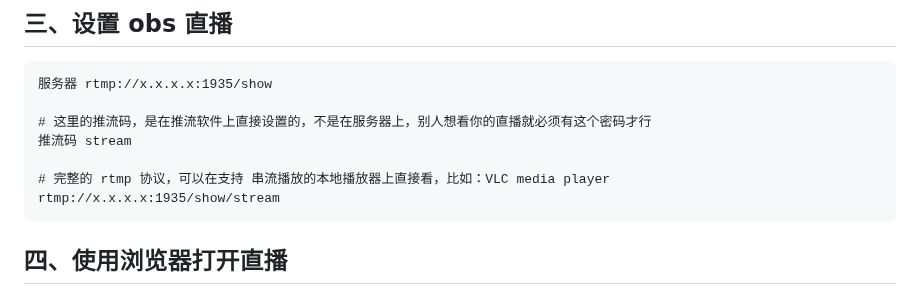
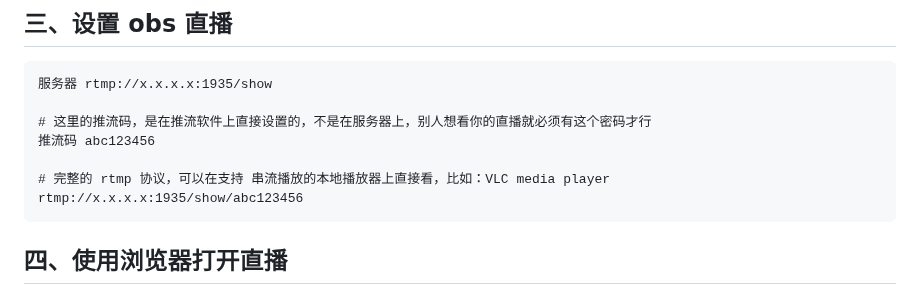
Before and after one commit to wenyamu/nginx-rtmp, a Markdown page: README.md, the part around the change. Drawn GitHub-style.

````diff
--- a/README.md
+++ b/README.md
@@ -88,10 +88,10 @@ ufw allow 8000:9000/tcp
 服务器 rtmp://x.x.x.x:1935/show
 
 # 这里的推流码，是在推流软件上直接设置的，不是在服务器上，别人想看你的直播就必须有这个密码才行
-推流码 stream
+推流码 abc123456
 
 # 完整的 rtmp 协议，可以在支持 串流播放的本地播放器上直接看，比如：VLC media player
-rtmp://x.x.x.x:1935/show/stream
+rtmp://x.x.x.x:1935/show/abc123456
 ```
 
 ## 四、使用浏览器打开直播
````
